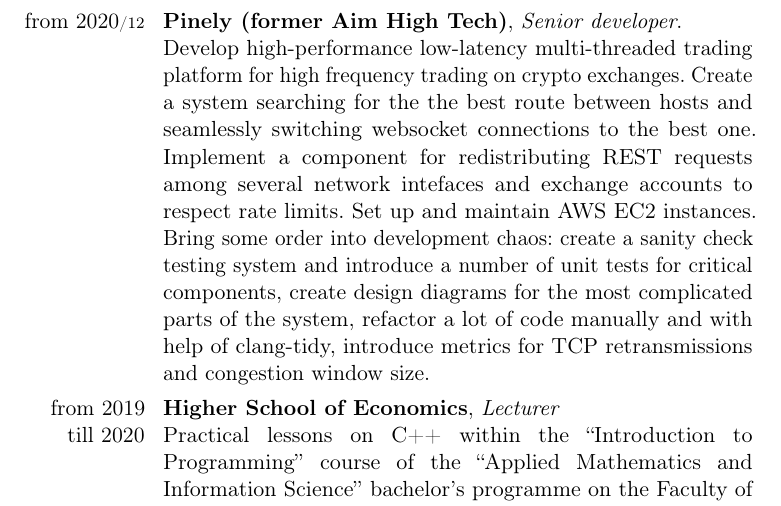
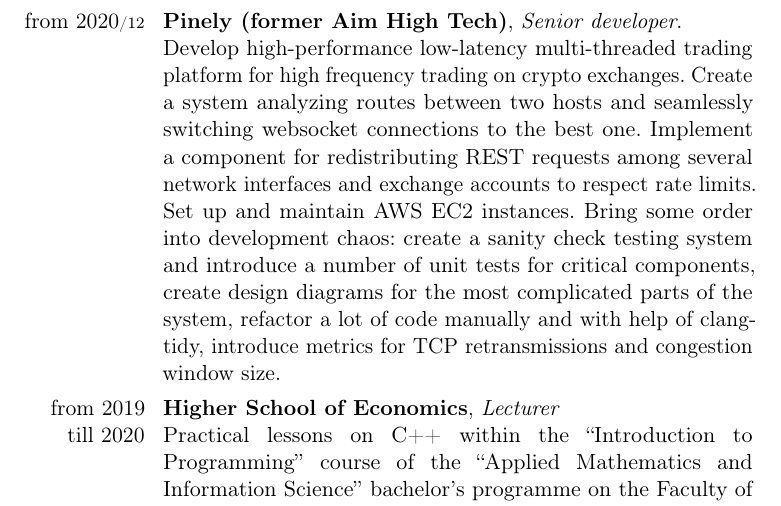
Before and after one commit to mmatrosov/cv, a LaTeX CV (matrosov-cv-eng.tex): part of page 2 of 7, cut so that both start at the same text. Compiled offline with pdfLaTeX.

Commit message:
Fix pinely section

```diff
--- a/matrosov-cv-eng.tex
+++ b/matrosov-cv-eng.tex
@@ -59,7 +59,7 @@ C++ jedi. Create software and know what teamwork is. Solve problems and optimize
 
 \cvitem{from~2020\cvmonth{12}}{
 	\textbf{Pinely (former Aim High Tech)}, \emph{Senior developer}. \newline
-	Develop high-performance low-latency multi-threaded trading platform for high frequency trading on crypto exchanges. Create a system searching for the the best route between hosts and seamlessly switching websocket connections to the best one. Implement a component for redistributing REST requests among several network intefaces and exchange accounts to respect rate limits. Set up and maintain AWS EC2 instances. Bring some order into development chaos: create a sanity check testing system and introduce a number of unit tests for critical components, create design diagrams for the most complicated parts of the system, refactor a lot of code manually and with help of clang-tidy, introduce metrics for TCP retransmissions and congestion window size.
+	Develop high-performance low-latency multi-threaded trading platform for high frequency trading on crypto exchanges. Create a system analyzing routes between two hosts and seamlessly switching websocket connections to the best one. Implement a component for redistributing REST requests among several network interfaces and exchange accounts to respect rate limits. Set up and maintain AWS EC2 instances. Bring some order into development chaos: create a sanity check testing system and introduce a number of unit tests for critical components, create design diagrams for the most complicated parts of the system, refactor a lot of code manually and with help of clang-tidy, introduce metrics for TCP retransmissions and congestion window size.
 }
 \cvitem{from~2019 till~2020}{
 	\textbf{Higher School of Economics}, \emph{Lecturer}\newline
```
